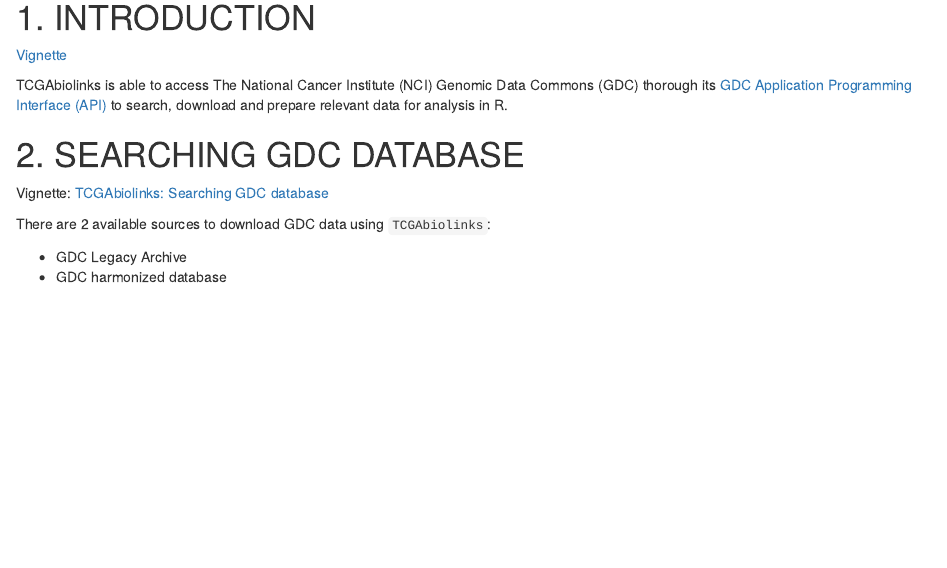
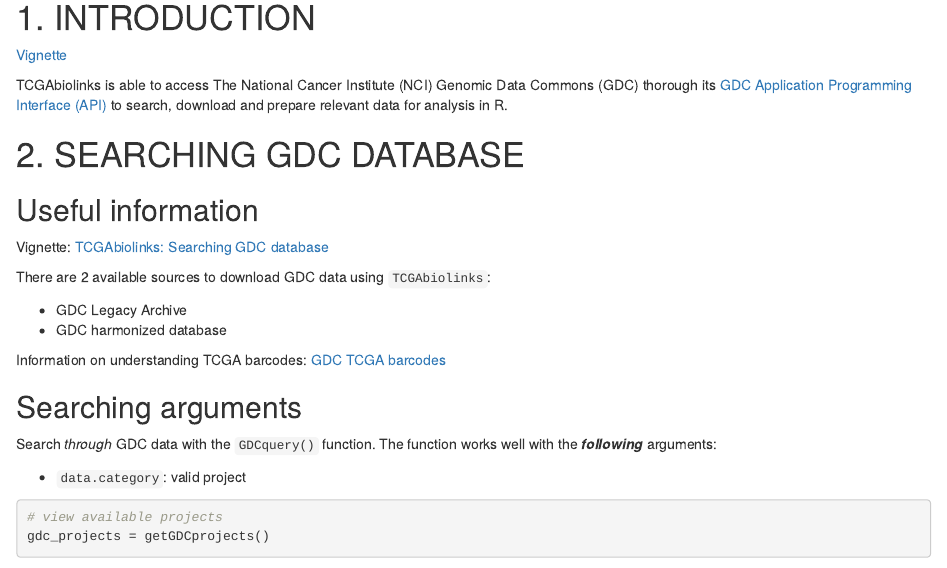
Before and after one commit to leowill01/learn-and-test, an R Markdown document (03--code/R/Bioconductor/TCGAbiolinks/learn--TCGAbiolinks.Rmd): the page in a window 1100 px wide, from 380 px down. Rendered offline with R 4.5, knitr and Pandoc, with nearby package versions; some code elsewhere in the file could not run offline.

Commit message:
Update learn--TCGAbiolinks.Rmd

````diff
--- a/03--code/R/Bioconductor/TCGAbiolinks/learn--TCGAbiolinks.Rmd
+++ b/03--code/R/Bioconductor/TCGAbiolinks/learn--TCGAbiolinks.Rmd
@@ -27,9 +27,23 @@
 
 # 2. SEARCHING GDC DATABASE
 
+## Useful information
+
 Vignette: [TCGAbiolinks: Searching GDC database](https://bioconductor.org/packages/release/bioc/vignettes/TCGAbiolinks/inst/doc/query.html)
 
 There are 2 available sources to download GDC data using `TCGAbiolinks`:
 
 - GDC Legacy Archive
 - GDC harmonized database
+
+Information on understanding TCGA barcodes: [GDC TCGA barcodes](https://docs.gdc.cancer.gov/Encyclopedia/pages/TCGA_Barcode/)
+
+## Searching arguments
+
+Search *through* GDC data with the `GDCquery()` function. The function works well with the ***following*** arguments:
+
+- `data.category`: valid project
+
+```{r view projects}
+# view available projects
+gdc_projects = getGDCprojects()
````
Also changed, not shown: 03--code/R/Bioconductor/TCGAbiolinks/learn--TCGAbiolinks.Rmd (5 more changed lines).
